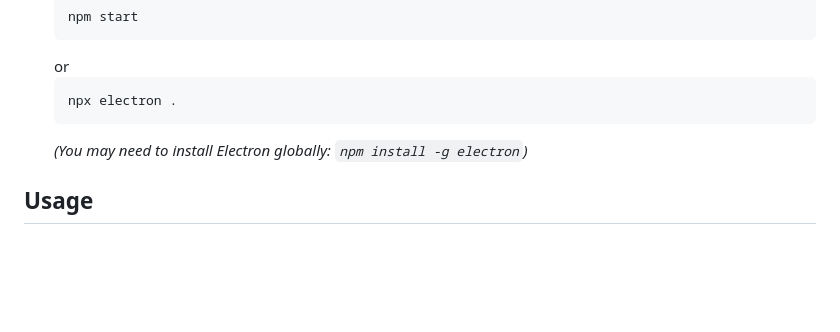
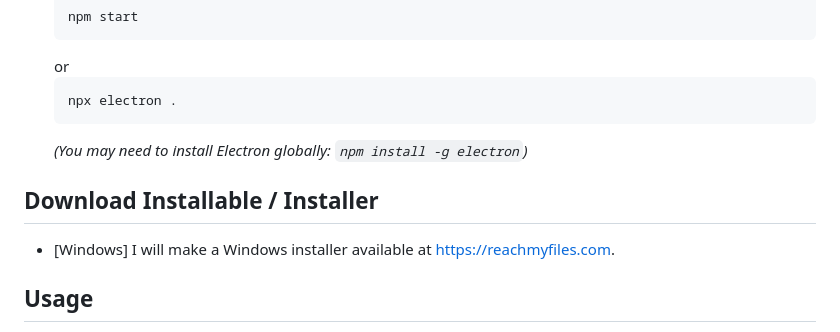
Before and after one commit to Ciao121/reachmyfiles, a Markdown page: README.md, the part around the change. Rendered like a GitHub page; blank space fills up the shorter version.

Commit message:
Updated README.md
Added Windows installer availability

````diff
--- a/README.md
+++ b/README.md
@@ -56,6 +56,9 @@ In this way, reachmyfiles combines the privacy of end-to-end encryption with the
    ```
    *(You may need to install Electron globally: `npm install -g electron`)*
 
+## Download Installable / Installer
+- [Windows] I will make a Windows installer available at https://reachmyfiles.com.
+
 ## Usage
 
 - **Add a folder:** Click "Add Folder" in the desktop app and select a local folder to share.
````
